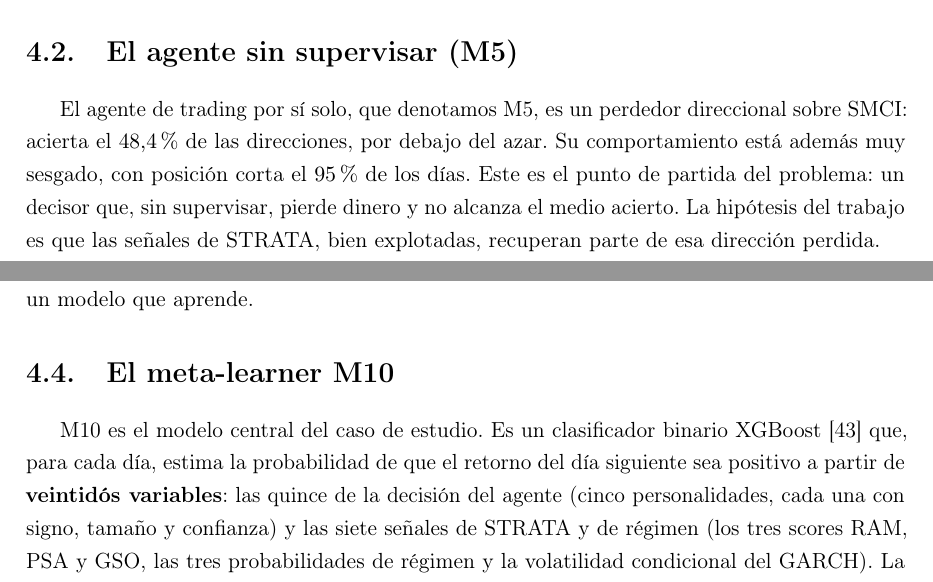
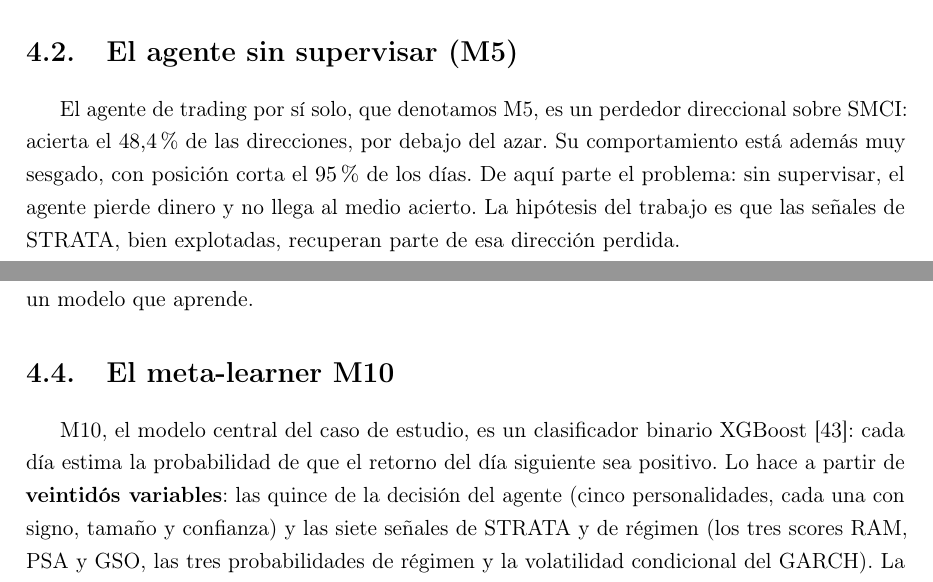
Before and after one commit to RaquelGarciah/Real-time-statistical-supervision-of-an-AI-trading-agent, a LaTeX thesis (tesis/main.tex, which reads tesis/chapters/04_marco_practico.tex): two parts of pages 32 and 33 of 40, joined at a grey line, cut so that both start at the same text. Compiled offline with pdfLaTeX.

Commit message:
wip(tesis): autosave 2026-06-18 12:30

```diff
--- a/tesis/chapters/04_marco_practico.tex
+++ b/tesis/chapters/04_marco_practico.tex
@@ -17,7 +17,7 @@ Los tres detectores de STRATA se calibran una sola vez sobre 2000--2024-09 y se
 \section{El agente sin supervisar (M5)}
 \label{sec:m5}
 
-El agente de trading por sí solo, que denotamos M5, es un perdedor direccional sobre SMCI: acierta el $48{,}4\%$ de las direcciones, por debajo del azar. Su comportamiento está además muy sesgado, con posición corta el $95\%$ de los días. Este es el punto de partida del problema: un decisor que, sin supervisar, pierde dinero y no alcanza el medio acierto. La hipótesis del trabajo es que las señales de STRATA, bien explotadas, recuperan parte de esa dirección perdida.
+El agente de trading por sí solo, que denotamos M5, es un perdedor direccional sobre SMCI: acierta el $48{,}4\%$ de las direcciones, por debajo del azar. Su comportamiento está además muy sesgado, con posición corta el $95\%$ de los días. De aquí parte el problema: sin supervisar, el agente pierde dinero y no llega al medio acierto. La hipótesis del trabajo es que las señales de STRATA, bien explotadas, recuperan parte de esa dirección perdida.
 
 \section{La regla a mano (M8) como referencia}
 \label{sec:m8}
@@ -27,7 +27,7 @@ La regla determinista M8 aplica la intervención de STRATA descrita en la Secci
 \section{El meta-learner M10}
 \label{sec:m10}
 
-M10 es el modelo central del caso de estudio. Es un clasificador binario XGBoost \cite{chen2016} que, para cada día, estima la probabilidad de que el retorno del día siguiente sea positivo a partir de \textbf{veintidós variables}: las quince de la decisión del agente (cinco personalidades, cada una con signo, tamaño y confianza) y las siete señales de STRATA y de régimen (los tres scores RAM, PSA y GSO, las tres probabilidades de régimen y la volatilidad condicional del GARCH). La posición del día es el signo de la probabilidad estimada menos $0{,}5$.
+M10, el modelo central del caso de estudio, es un clasificador binario XGBoost \cite{chen2016}: cada día estima la probabilidad de que el retorno del día siguiente sea positivo. Lo hace a partir de \textbf{veintidós variables}: las quince de la decisión del agente (cinco personalidades, cada una con signo, tamaño y confianza) y las siete señales de STRATA y de régimen (los tres scores RAM, PSA y GSO, las tres probabilidades de régimen y la volatilidad condicional del GARCH). La posición del día es el signo de la probabilidad estimada menos $0{,}5$.
 
 El modelo sigue el protocolo walk-forward de la Sección~\ref{sec:cpcv-walkforward}: arranque de $150$ días, reentreno cada $21$ con toda la historia, y embargo de un día. Para reducir la varianza del azar interno se promedia un \emph{ensemble} de diez modelos que solo difieren en la semilla. Es \emph{bagging} \cite{breiman1996, dietterich2000}: el promedio cancela ruido sin crear señal, y no introduce optimismo. M10 no usa la validación cruzada combinatoria, que mira el futuro y queda como contraste (Sección~\ref{sec:cpcv-cpcv}). Tampoco lleva variables de momento ni abstención, descartadas porque no mejoran la accuracy fuera de muestra.
 
```
